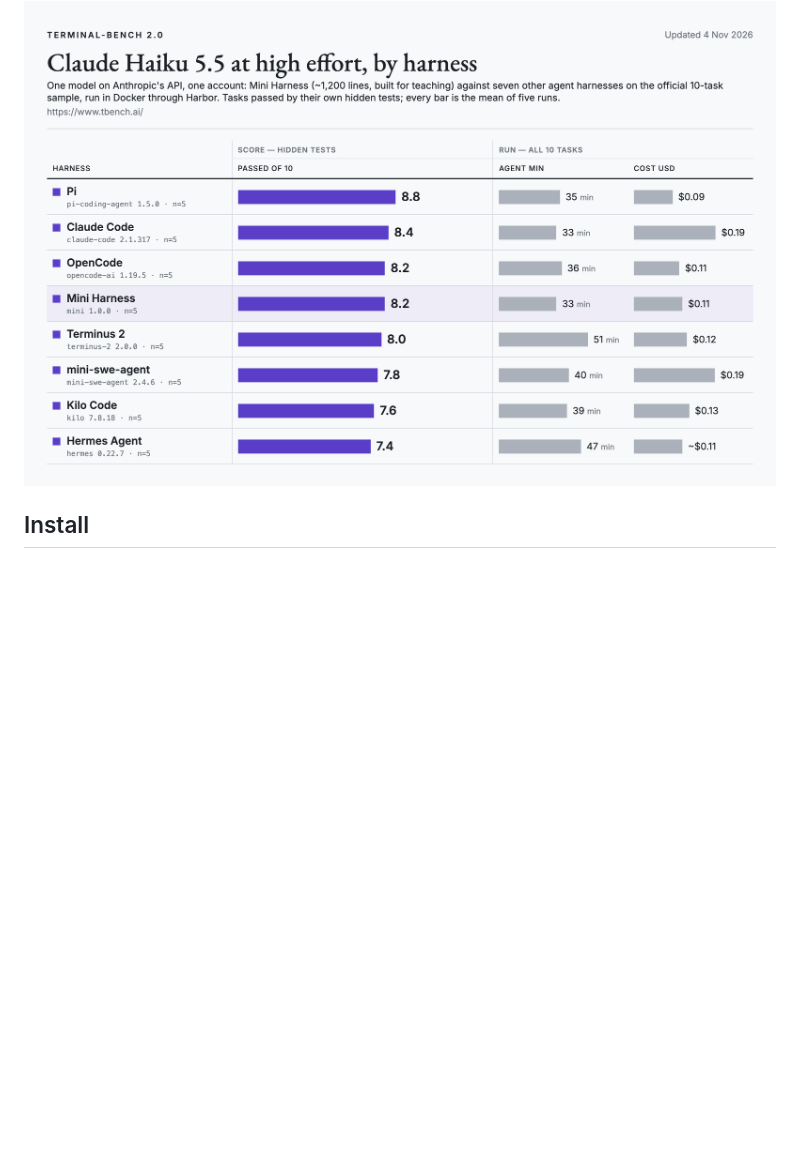
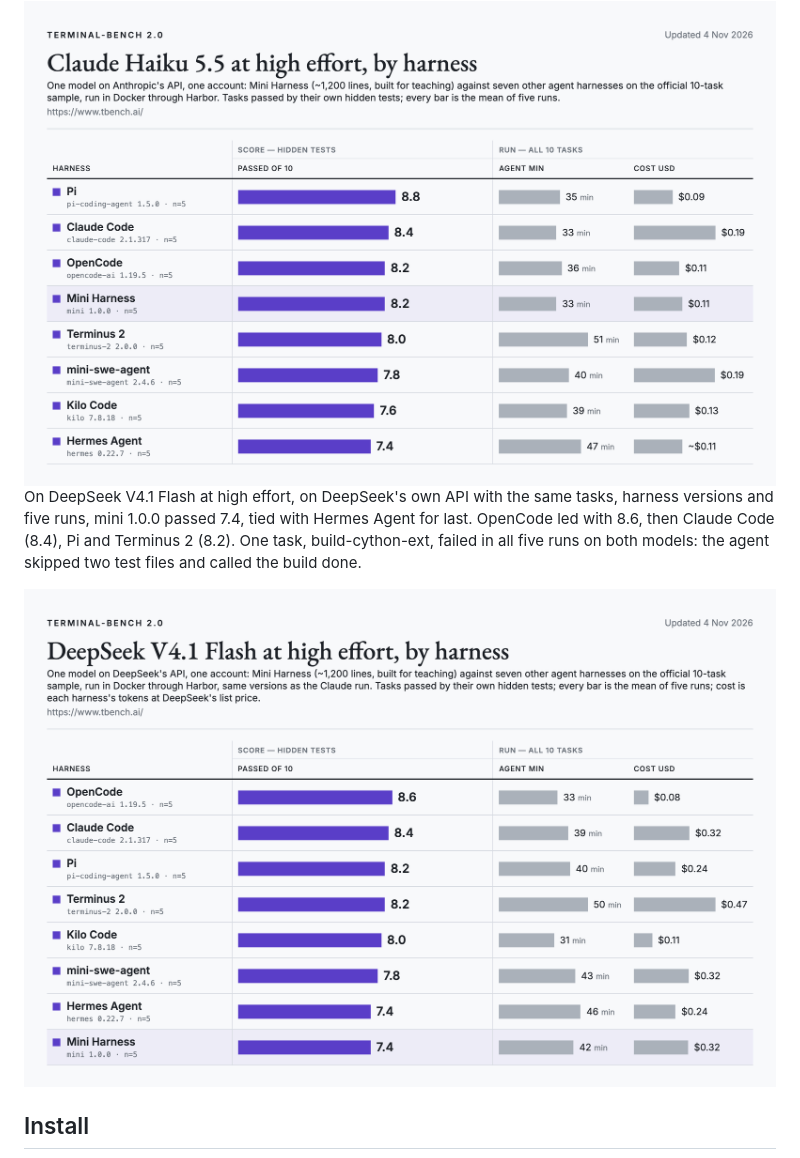
Before and after one commit to phuryn/mini-harness, a Markdown page: README.md, the part around the change. GitHub-like rendering; pictures changed too: docs/img/terminal-bench-deepseek-light.png (added); blank space fills up the shorter version.

Commit message:
README: Terminal-Bench 2.0 on DeepSeek V4.1 Flash (same tasks, versions and five runs): mini 7.4, tied last; build-cython-ext fails on both models

```diff
--- a/README.md
+++ b/README.md
@@ -61,6 +61,13 @@ As of November 2026. Pi is built to be extended; mini is built to be read.
 <picture>
   <source media="(prefers-color-scheme: dark)" srcset="docs/img/terminal-bench-dark.png">
   <img src="docs/img/terminal-bench-light.png" alt="Terminal-Bench 2.0, Claude Haiku 5.5 at high effort, mean tasks passed of 10 over five runs, with agent minutes and cost per run: Pi 8.8 (35 min, $0.09), Claude Code 8.4 (33 min, $0.19), OpenCode 8.2 (36 min, $0.11), Mini Harness 8.2 (33 min, $0.11), Terminus 2 8.0 (51 min, $0.12), mini-swe-agent 7.8 (40 min, $0.19), Kilo Code 7.6 (39 min, $0.13), Hermes Agent 7.4 (47 min, about $0.11, estimated from tokens).">
+</picture>
+
+On DeepSeek V4.1 Flash at high effort, on DeepSeek's own API with the same tasks, harness versions and five runs, mini 1.0.0 passed 7.4, tied with Hermes Agent for last. OpenCode led with 8.6, then Claude Code (8.4), Pi and Terminus 2 (8.2). One task, build-cython-ext, failed in all five runs on both models: the agent skipped two test files and called the build done.
+
+<picture>
+  <source media="(prefers-color-scheme: dark)" srcset="docs/img/terminal-bench-deepseek-dark.png">
+  <img src="docs/img/terminal-bench-deepseek-light.png" alt="Terminal-Bench 2.0, DeepSeek V4.1 Flash at high effort, mean tasks passed of 10 over five runs, with agent minutes and cost per run at DeepSeek's list price: OpenCode 8.6 (33 min, $0.08), Claude Code 8.4 (39 min, $0.32), Pi 8.2 (40 min, $0.24), Terminus 2 8.2 (50 min, $0.47), Kilo Code 8.0 (31 min, $0.11), mini-swe-agent 7.8 (43 min, $0.32), Hermes Agent 7.4 (46 min, $0.24), Mini Harness 7.4 (42 min, $0.32).">
 </picture>
 
 ## Install
```
Also changed, not shown: docs/img/terminal-bench-deepseek-dark.png (added).
